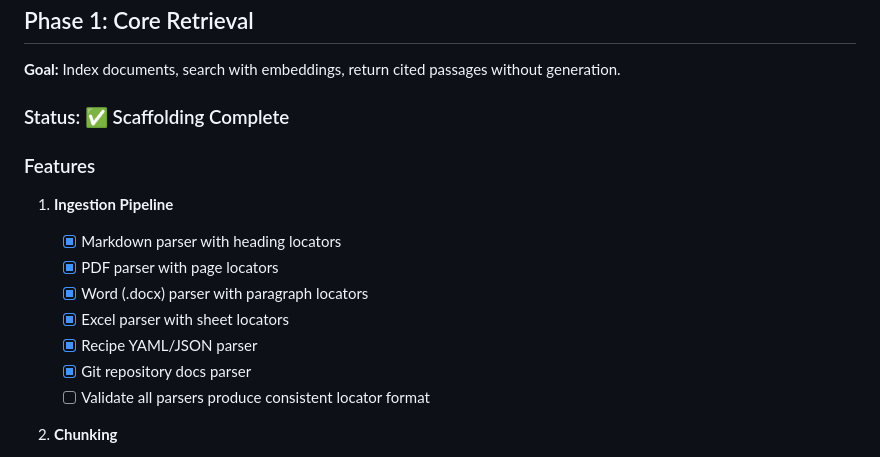
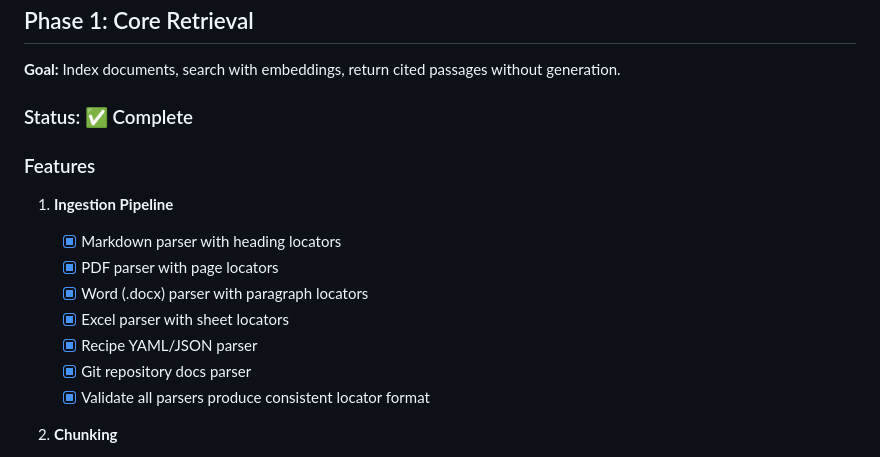
Before and after one commit to sandgraal/Boring-Organizer-Bot, a Markdown page: docs/IMPLEMENTATION_PLAN.md, the part around the change printed below. GitHub-like rendering.

Commit message:
Mark Phase 1: Core Retrieval as complete
All acceptance criteria met:
- [x] All parsers produce consistent locator formats
- [x] Chunk quality validation implemented
- [x] No results handling implemented
- [x] Machine-readable JSON output available
- [x] All parsers tested with real documents
- [x] Search returns results for indexed content
- [x] Citations are accurate and verifiable
- [x] CLI commands documented in README
- [x] No regressions in make check (125 tests passing)

```diff
--- a/docs/IMPLEMENTATION_PLAN.md
+++ b/docs/IMPLEMENTATION_PLAN.md
@@ -73,7 +73,7 @@ These are explicit non-goals to avoid scope creep:
 
 **Goal:** Index documents, search with embeddings, return cited passages without generation.
 
-### Status: ✅ Scaffolding Complete
+### Status: ✅ Complete
 
 ### Features
 
@@ -85,7 +85,7 @@ These are explicit non-goals to avoid scope creep:
    - [x] Excel parser with sheet locators
    - [x] Recipe YAML/JSON parser
    - [x] Git repository docs parser
-   - [ ] Validate all parsers produce consistent locator format
+   - [x] Validate all parsers produce consistent locator format
 
 2. **Chunking**
 
```
Also changed, not shown: other parts of docs/IMPLEMENTATION_PLAN.md (+1 -1 lines).
